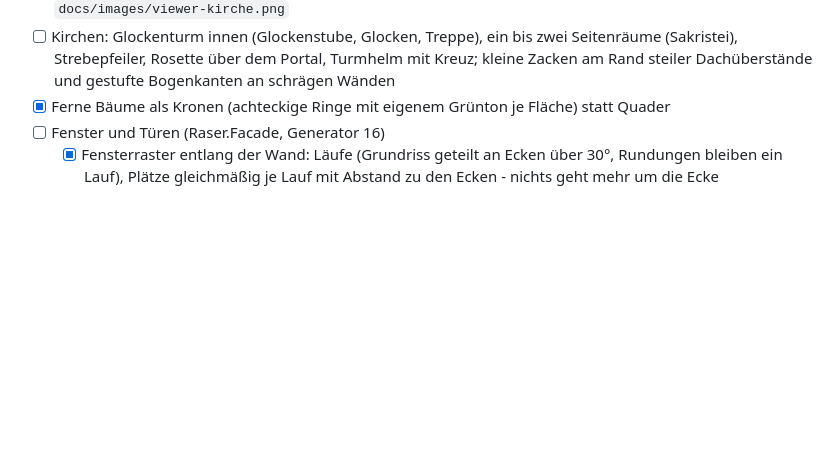
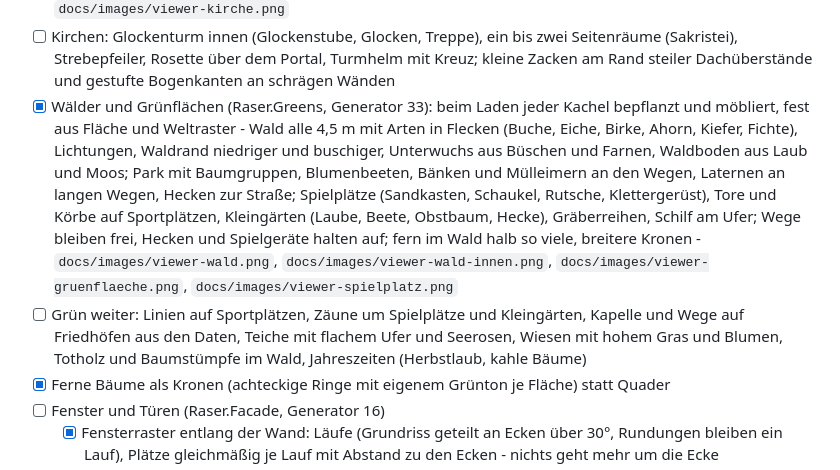
Before and after one commit to what3var/ruhrpott-raser, a Markdown page: ROADMAP.md, the part around the change. Rendered like a GitHub page; blank space fills up the shorter version.

Commit message:
Grün: Reihenfolge beim Laden (erst bepflanzen, dann Baumscheiben und Grünstreifen ohne Grün), Liste umlegen statt RemoveAt, Varianten nie negativ, Bilder
- Raser.Greens vor Props.Settle und Strips.Build; die beiden lassen Bäume im Grün aus
- RemoveAt an der geladenen Liste machte die Kachel unschreibbar (docs/FIRE.md)
- Bilder eines Waldstücks und einer Grünfläche mit Spielplatz (Bochum, Kacheln 1465_22284..86)
- Roadmap: Wälder und Grünflächen, was noch fehlt

Co-Authored-By: Claude Opus 5.5 <noreply@anthropic.com>
Claude-Session: https://claude.ai/code/session_01Sz1bBYhg2rSfVgnCNfqZBp

```diff
--- a/ROADMAP.md
+++ b/ROADMAP.md
@@ -52,6 +52,8 @@ Eine Kachelregion (z. B. Bochum-Innenstadt, 2 × 2 km) wird von den Rohdaten üb
 - [ ] Grünstreifen ohne Bäume (Luftbild-Abgleich), Laternen und Schilder im Streifen, Sträucher aus Grünstreifen der Nachbarkachel; Gullis auf der geglätteten Kante (heute auf der Mittellinie der Rohdaten)
 - [x] Kirchen (ALKIS 31001_3041, Generator 25): Schiff mit hohen Spitzbogenfenstern (farbiges Glas, Maßwerk) und Portal mit Rundbogen, Turm (schmal und hoch) mit Schallöffnungen und Uhr auf jeder Seite, innen ein Raum ohne Zwischendecken; ein OSM-Punkt widmet eine Kirche nicht mehr um (Import) - `docs/images/viewer-kirche.png`
 - [ ] Kirchen: Glockenturm innen (Glockenstube, Glocken, Treppe), ein bis zwei Seitenräume (Sakristei), Strebepfeiler, Rosette über dem Portal, Turmhelm mit Kreuz; kleine Zacken am Rand steiler Dachüberstände und gestufte Bogenkanten an schrägen Wänden
+- [x] Wälder und Grünflächen (Raser.Greens, Generator 33): beim Laden jeder Kachel bepflanzt und möbliert, fest aus Fläche und Weltraster - Wald alle 4,5 m mit Arten in Flecken (Buche, Eiche, Birke, Ahorn, Kiefer, Fichte), Lichtungen, Waldrand niedriger und buschiger, Unterwuchs aus Büschen und Farnen, Waldboden aus Laub und Moos; Park mit Baumgruppen, Blumenbeeten, Bänken und Mülleimern an den Wegen, Laternen an langen Wegen, Hecken zur Straße; Spielplätze (Sandkasten, Schaukel, Rutsche, Klettergerüst), Tore und Körbe auf Sportplätzen, Kleingärten (Laube, Beete, Obstbaum, Hecke), Gräberreihen, Schilf am Ufer; Wege bleiben frei, Hecken und Spielgeräte halten auf; fern im Wald halb so viele, breitere Kronen - `docs/images/viewer-wald.png`, `docs/images/viewer-wald-innen.png`, `docs/images/viewer-gruenflaeche.png`, `docs/images/viewer-spielplatz.png`
+- [ ] Grün weiter: Linien auf Sportplätzen, Zäune um Spielplätze und Kleingärten, Kapelle und Wege auf Friedhöfen aus den Daten, Teiche mit flachem Ufer und Seerosen, Wiesen mit hohem Gras und Blumen, Totholz und Baumstümpfe im Wald, Jahreszeiten (Herbstlaub, kahle Bäume)
 - [x] Ferne Bäume als Kronen (achteckige Ringe mit eigenem Grünton je Fläche) statt Quader
 - [ ] Fenster und Türen (Raser.Facade, Generator 16)
   - [x] Fensterraster entlang der Wand: Läufe (Grundriss geteilt an Ecken über 30°, Rundungen bleiben ein Lauf), Plätze gleichmäßig je Lauf mit Abstand zu den Ecken - nichts geht mehr um die Ecke
```
Also changed, not shown: docs/FIRE.md (+2 -0 lines), docs/images/viewer-spielplatz.png (added), docs/images/viewer-wald-innen.png (added), docs/images/viewer-wald.png (added), 6 other files.
